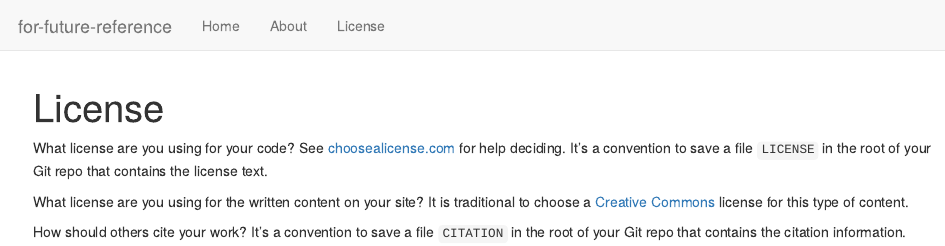
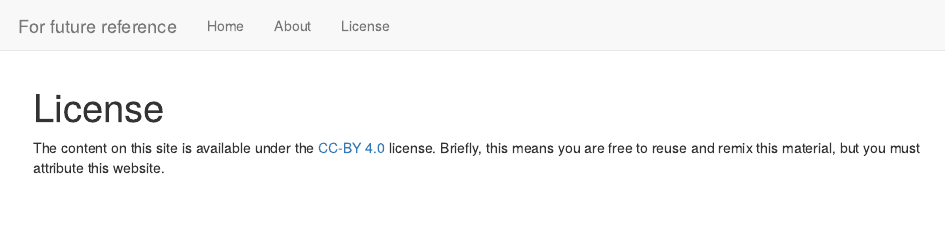
Before and after one commit to jdblischak/for-future-reference, an R Markdown document (analysis/license.Rmd): the page in a window 1100 px wide, from its top. Rendered offline with R 4.5, knitr and Pandoc, with nearby package versions; drawn as R Markdown's standard HTML page in place of the format the file asks for.

Commit message:
Add project description and license. And change theme.

```diff
--- a/analysis/_site.yml
+++ b/analysis/_site.yml
@@ -13,5 +13,5 @@
   workflowr::wflow_html:
     toc: yes
     toc_float: yes
-    theme: cosmo
+    theme: paper
     highlight: textmate
--- a/analysis/license.Rmd
+++ b/analysis/license.Rmd
@@ -5,15 +5,8 @@
     toc: false
 ---
 
-What license are you using for your code? See [choosealicense.com][choose] for
-help deciding. It's a convention to save a file `LICENSE` in the root of your
-Git repo that contains the license text.
+The content on this site is available under the [CC-BY 4.0][cc-by] license.
+Briefly, this means you are free to reuse and remix this material, but you must
+attribute this website.
 
-What license are you using for the written content on your site? It is
-traditional to choose a [Creative Commons][cc] license for this type of content.
-
-[choose]: http://choosealicense.com/
-[cc]: https://creativecommons.org/choose/
-
-How should others cite your work? It's a convention to save a file `CITATION`
-in the root of your Git repo that contains the citation information.
+[cc-by]: https://creativecommons.org/licenses/by/4.0/
```
Also changed, not shown: analysis/about.Rmd (+3 -1 lines), analysis/index.Rmd (+1 -1 lines), README.md, analysis/_site.yml (2 more changed lines), 2 other files.
